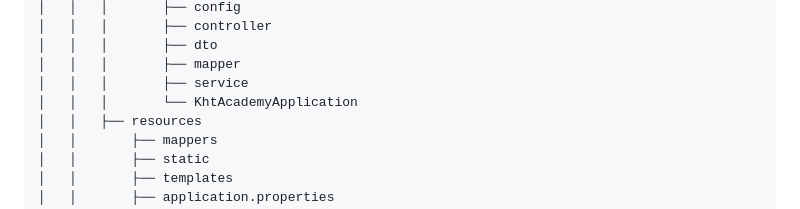
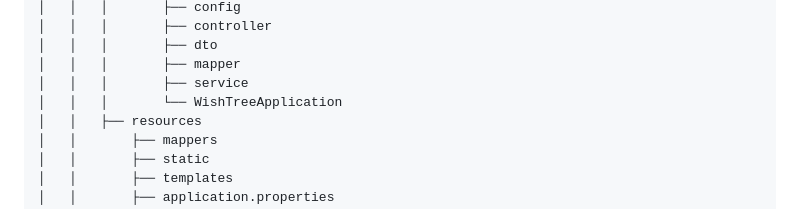
Before and after one commit to mochoping/topbalanceteam, a Markdown page: README.md, the part around the change. Drawn GitHub-style.

```diff
--- a/README.md
+++ b/README.md
@@ -39,7 +39,7 @@ topbalance
 │   │   │       ├── dto
 │   │   │       ├── mapper
 │   │   │       ├── service
-│   │   │       └── KhtAcademyApplication
+│   │   │       └── WishTreeApplication
 │   │   ├── resources
 │   │       ├── mappers
 │   │       ├── static
```
